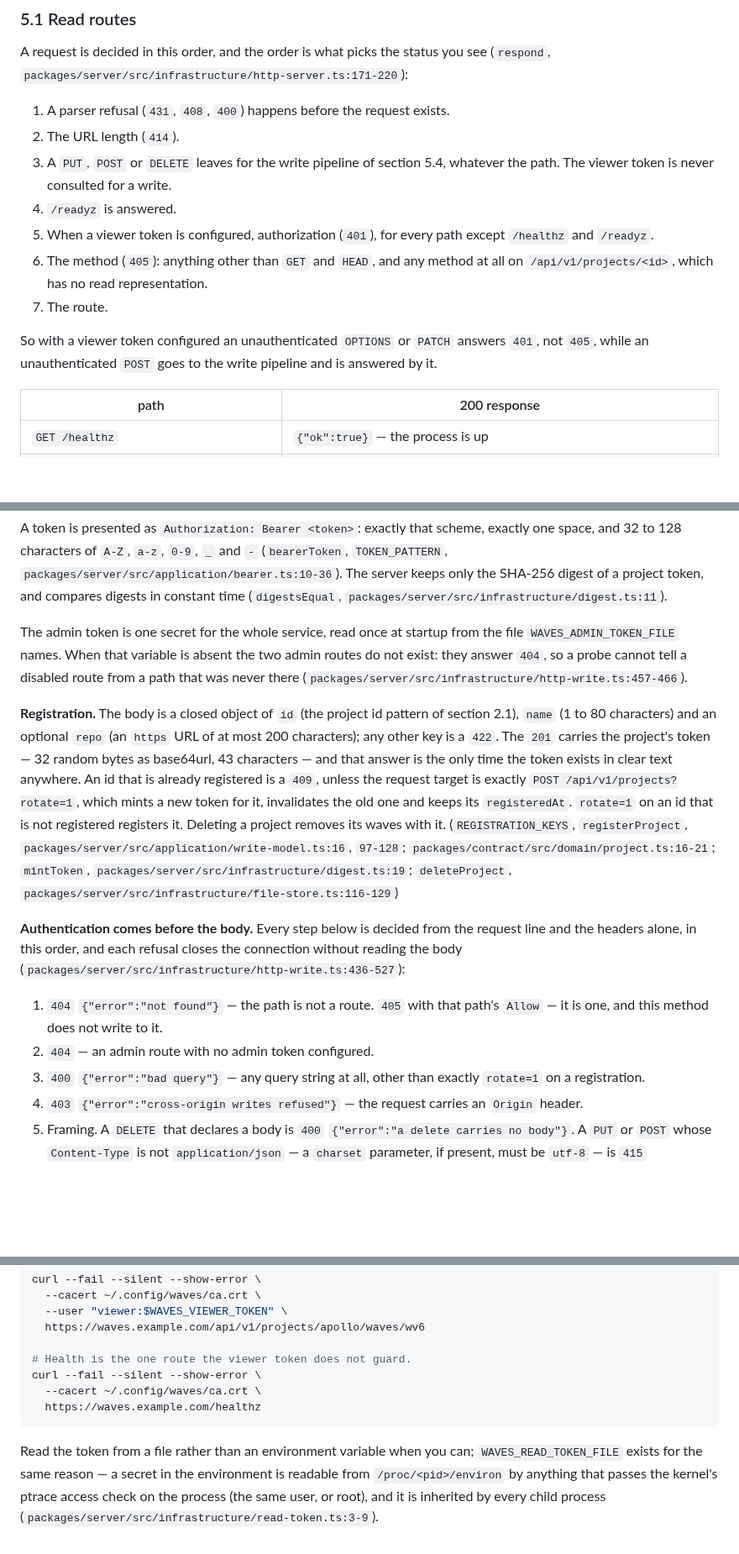
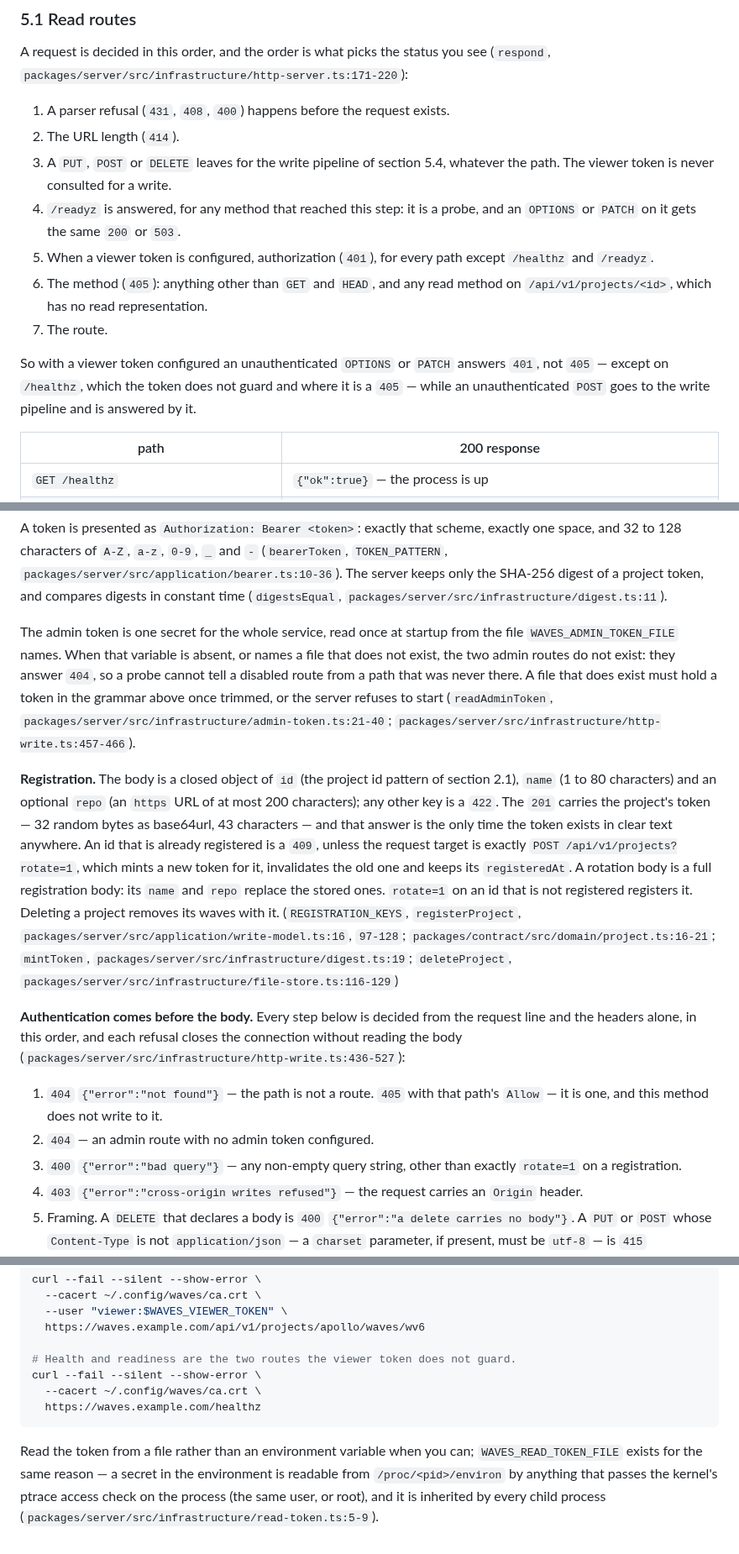
Before and after one commit to martinkrakowski/waves, a Markdown page: docs/waves-v1.md, 3 parts joined by grey strips. Shown at 84% size. Drawn GitHub-style; blank space fills up the shorter version.

Commit message:
docs: state the probe exceptions, rotation body and admin token file rules

```diff
--- a/docs/waves-v1.md
+++ b/docs/waves-v1.md
@@ -276,15 +276,17 @@ see (`respond`, `packages/server/src/infrastructure/http-server.ts:171-220`):
 2. The URL length (`414`).
 3. A `PUT`, `POST` or `DELETE` leaves for the write pipeline of section 5.4,
    whatever the path. The viewer token is never consulted for a write.
-4. `/readyz` is answered.
+4. `/readyz` is answered, for any method that reached this step: it is a
+   probe, and an `OPTIONS` or `PATCH` on it gets the same `200` or `503`.
 5. When a viewer token is configured, authorization (`401`), for every path
    except `/healthz` and `/readyz`.
-6. The method (`405`): anything other than `GET` and `HEAD`, and any method at
-   all on `/api/v1/projects/<id>`, which has no read representation.
+6. The method (`405`): anything other than `GET` and `HEAD`, and any read method
+   on `/api/v1/projects/<id>`, which has no read representation.
 7. The route.
 
 So with a viewer token configured an unauthenticated `OPTIONS` or `PATCH`
-answers `401`, not `405`, while an unauthenticated `POST` goes to the write
+answers `401`, not `405` — except on `/healthz`, which the token does not
+guard and where it is a `405` — while an unauthenticated `POST` goes to the write
 pipeline and is answered by it.
 
 | path                                     | 200 response                                                                                                                               |
@@ -392,10 +395,13 @@ SHA-256 digest of a project token, and compares digests in constant time
 (`digestsEqual`, `packages/server/src/infrastructure/digest.ts:11`).
 
 The admin token is one secret for the whole service, read once at startup from
-the file `WAVES_ADMIN_TOKEN_FILE` names. When that variable is absent the two
-admin routes do not exist: they answer `404`, so a probe cannot tell a disabled
-route from a path that was never there
-(`packages/server/src/infrastructure/http-write.ts:457-466`).
+the file `WAVES_ADMIN_TOKEN_FILE` names. When that variable is absent, or
+names a file that does not exist, the two admin routes do not exist: they answer
+`404`, so a probe cannot tell a disabled route from a path that was never there.
+A file that does exist must hold a token in the grammar above once trimmed, or
+the server refuses to start
+(`readAdminToken`, `packages/server/src/infrastructure/admin-token.ts:21-40`;
+`packages/server/src/infrastructure/http-write.ts:457-466`).
 
 **Registration.** The body is a closed object of `id` (the project id pattern of
 section 2.1), `name` (1 to 80 characters) and an optional `repo` (an `https` URL
@@ -404,7 +410,8 @@ project's token — 32 random bytes as base64url, 43 characters — and that ans
 is the only time the token exists in clear text anywhere. An id that is already
 registered is a `409`, unless the request target is exactly
 `POST /api/v1/projects?rotate=1`, which mints a new token for it, invalidates
-the old one and keeps its `registeredAt`. `rotate=1` on an id that is not
+the old one and keeps its `registeredAt`. A rotation body is a full
+registration body: its `name` and `repo` replace the stored ones. `rotate=1` on an id that is not
 registered registers it. Deleting a project removes its waves with it.
 (`REGISTRATION_KEYS`, `registerProject`,
 `packages/server/src/application/write-model.ts:16`, `97-128`;
@@ -420,8 +427,8 @@ connection without reading the body
 1. `404` `{"error":"not found"}` — the path is not a route. `405` with that
    path's `Allow` — it is one, and this method does not write to it.
 2. `404` — an admin route with no admin token configured.
-3. `400` `{"error":"bad query"}` — any query string at all, other than exactly
-   `rotate=1` on a registration.
+3. `400` `{"error":"bad query"}` — any non-empty query string, other than
+   exactly `rotate=1` on a registration.
 4. `403` `{"error":"cross-origin writes refused"}` — the request carries an
    `Origin` header.
 5. Framing. A `DELETE` that declares a body is `400`
@@ -535,7 +542,7 @@ curl --fail --silent --show-error \
   --user "viewer:$WAVES_VIEWER_TOKEN" \
   https://waves.example.com/api/v1/projects/apollo/waves/wv6
 
-# Health is the one route the viewer token does not guard.
+# Health and readiness are the two routes the viewer token does not guard.
 curl --fail --silent --show-error \
   --cacert ~/.config/waves/ca.crt \
   https://waves.example.com/healthz
@@ -546,4 +553,4 @@ Read the token from a file rather than an environment variable when you can;
 environment is readable from `/proc/<pid>/environ` by anything that passes the
 kernel's ptrace access check on the process (the same user, or root), and it is
 inherited by every child process
-(`packages/server/src/infrastructure/read-token.ts:3-9`).
+(`packages/server/src/infrastructure/read-token.ts:5-9`).
```
Also changed, not shown: other parts of docs/waves-v1.md (+5 -4 lines).
